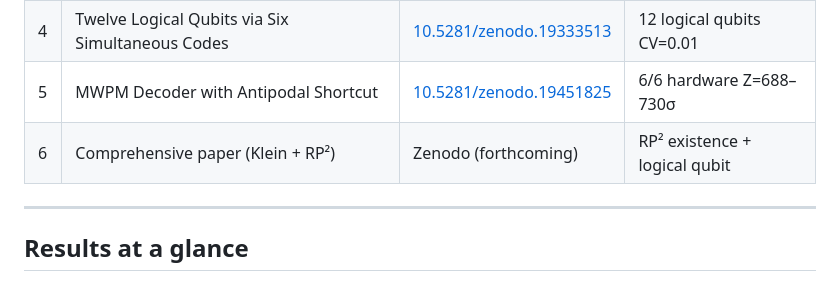
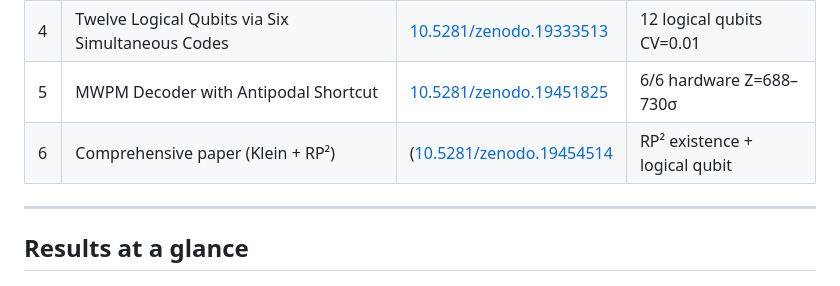
Before and after one commit to theoricline/klein-bottle-qec, a Markdown page: README.md, the part around the change. Rendered like a GitHub page.

```diff
--- a/README.md
+++ b/README.md
@@ -43,7 +43,7 @@ without requiring IBM Quantum access.
 | 3 | Logical Operator Holonomy and Non-Orientable Algebra | [10.5281/zenodo.19287977](https://doi.org/10.5281/zenodo.19287977) | Z₂ holonomy Z=45–312σ |
 | 4 | Twelve Logical Qubits via Six Simultaneous Codes | [10.5281/zenodo.19333513](https://doi.org/10.5281/zenodo.19333513) | 12 logical qubits CV=0.01 |
 | 5 | MWPM Decoder with Antipodal Shortcut | [10.5281/zenodo.19451825](https://doi.org/10.5281/zenodo.19451825) | 6/6 hardware Z=688–730σ |
-| 6 | Comprehensive paper (Klein + RP²) | Zenodo (forthcoming) | RP² existence + logical qubit |
+| 6 | Comprehensive paper (Klein + RP²) |  ([10.5281/zenodo.19454514](https://doi.org/10.5281/zenodo.19454514) | RP² existence + logical qubit |
 
 ---
 
```
